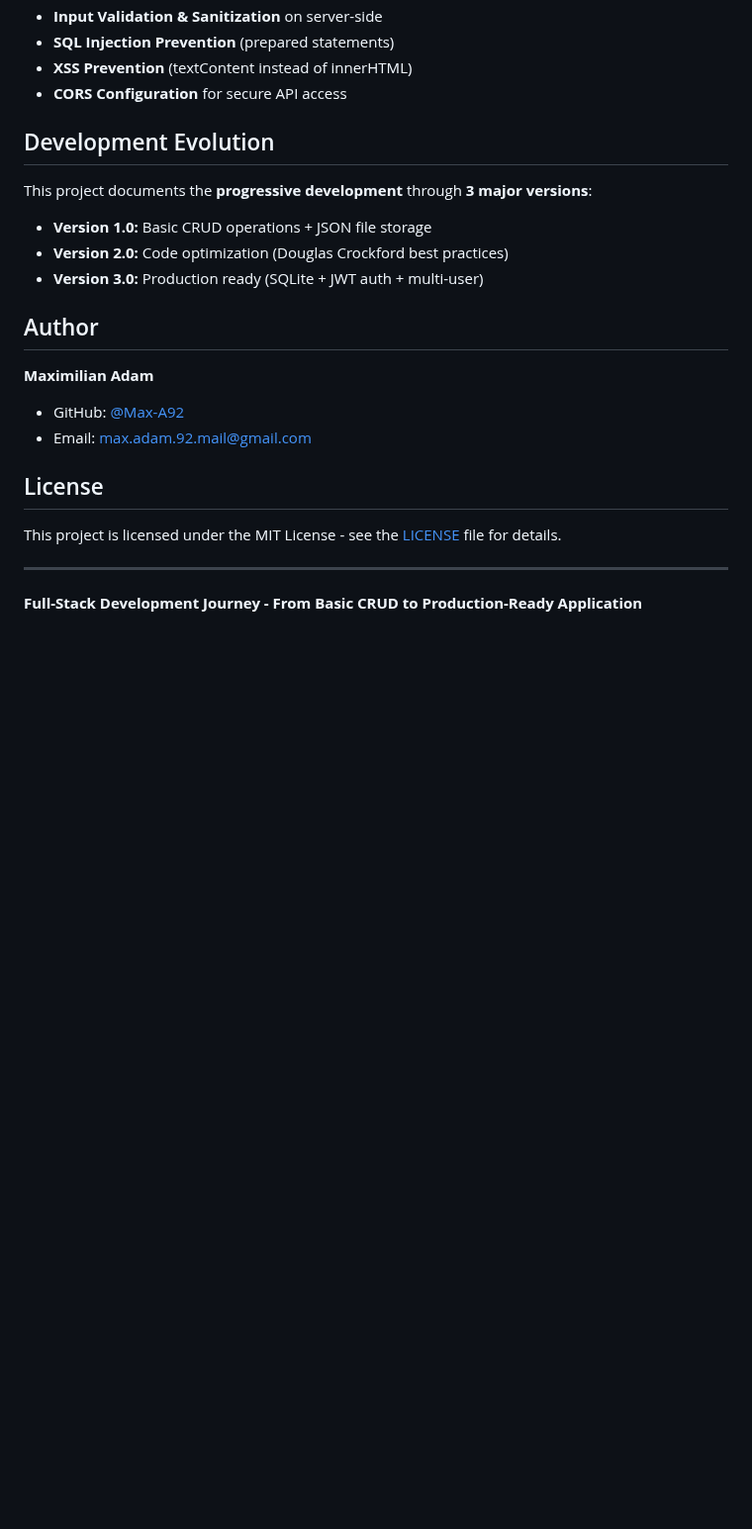
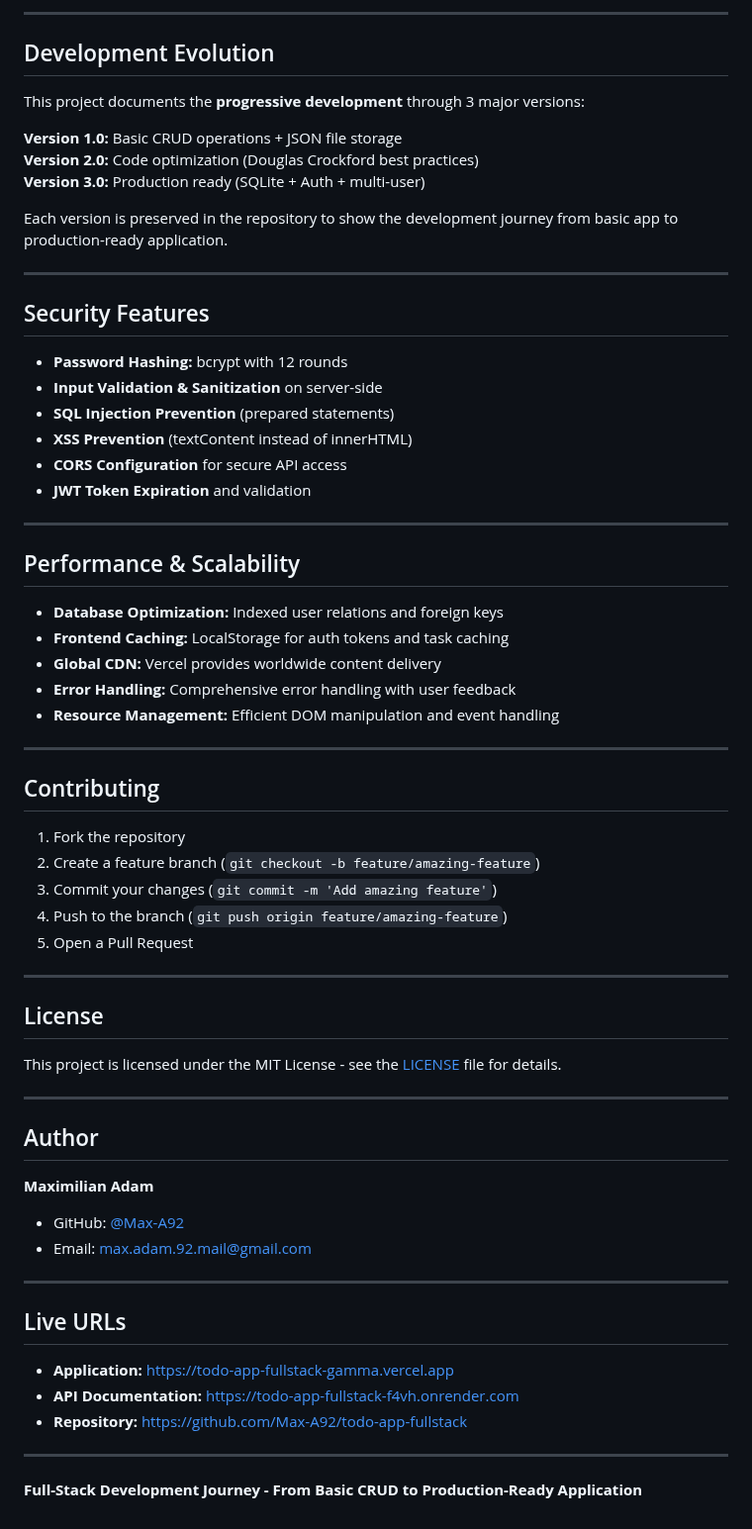
Before and after one commit to Max-A92/todo-app-fullstack, a Markdown page: README.md, the part around one of its changes. Shown at 99% size. Drawn GitHub-style; blank space fills up the shorter version.

```diff
--- a/README.md
+++ b/README.md
@@ -198,15 +272,53 @@ curl -H "Authorization: Bearer YOUR_ACTUAL_JWT_TOKEN" http://localhost:3000/task
+---
+
+## Development Evolution
+
+This project documents the **progressive development** through 3 major versions:
+
+**Version 1.0:** Basic CRUD operations + JSON file storage
+**Version 2.0:** Code optimization (Douglas Crockford best practices)
+**Version 3.0:** Production ready (SQLite + Auth + multi-user)
+
+Each version is preserved in the repository to show the development journey from basic app to production-ready application.
+
+---
+
+## Security Features
+
+- **Password Hashing:** bcrypt with 12 rounds
 - **Input Validation & Sanitization** on server-side
 - **SQL Injection Prevention** (prepared statements)
 - **XSS Prevention** (textContent instead of innerHTML)
 - **CORS Configuration** for secure API access
+- **JWT Token Expiration** and validation
 
-## Development Evolution
+---
 
-This project documents the **progressive development** through **3 major versions**:
+## Performance & Scalability
 
-- **Version 1.0:** Basic CRUD operations + JSON file storage
-- **Version 2.0:** Code optimization (Douglas Crockford best practices)
-- **Version 3.0:** Production ready (SQLite + JWT auth + multi-user)
+- **Database Optimization:** Indexed user relations and foreign keys
+- **Frontend Caching:** LocalStorage for auth tokens and task caching
+- **Global CDN:** Vercel provides worldwide content delivery
+- **Error Handling:** Comprehensive error handling with user feedback
+- **Resource Management:** Efficient DOM manipulation and event handling
+
+---
+
+## Contributing
+
+1. Fork the repository
+2. Create a feature branch (`git checkout -b feature/amazing-feature`)
+3. Commit your changes (`git commit -m 'Add amazing feature'`)
+4. Push to the branch (`git push origin feature/amazing-feature`)
+5. Open a Pull Request
+
+---
+
+## License
+
+This project is licensed under the MIT License - see the [LICENSE](LICENSE) file for details.
+
+---
 
 ## Author
 
@@ -214,9 +326,13 @@ This project documents the **progressive development** through **3 major version
 - GitHub: [@Max-A92](https://github.com/Max-A92)
 - Email: max.adam.92.mail@gmail.com
 
-## License
+---
 
-This project is licensed under the MIT License - see the [LICENSE](LICENSE) file for details.
+## Live URLs
+
+- **Application:** https://todo-app-fullstack-gamma.vercel.app
+- **API Documentation:** https://todo-app-fullstack-f4vh.onrender.com
+- **Repository:** https://github.com/Max-A92/todo-app-fullstack
 
 ---
 
```
Also changed, not shown: other parts of README.md (+179 -105 lines).
